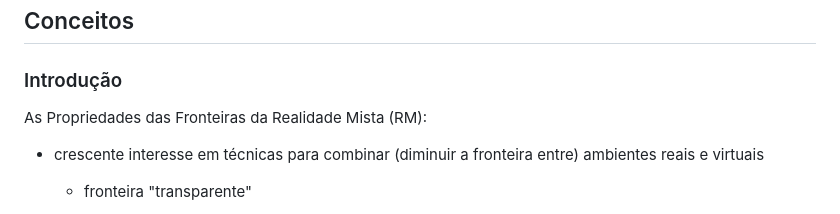
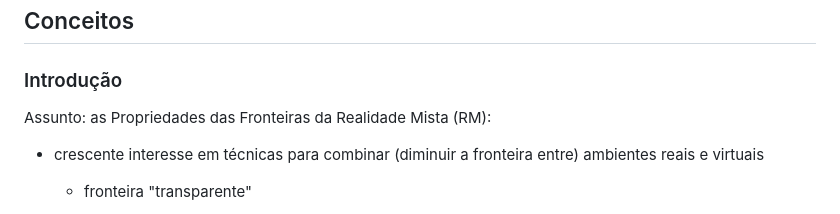
Before and after one commit to dalton-reis/UDESC_2025, a Markdown page: Trabalho_03/Trabalho_03_Slides.md, the part around the change. Drawn GitHub-style.

```diff
--- a/Trabalho_03/Trabalho_03_Slides.md
+++ b/Trabalho_03/Trabalho_03_Slides.md
@@ -15,7 +15,7 @@ UDESC - Centro de Ciências Tecnológicas
 
 ### Introdução
 
-As Propriedades das Fronteiras da Realidade Mista (RM):
+Assunto: as Propriedades das Fronteiras da Realidade Mista (RM):
 
 - crescente interesse  em técnicas para combinar (diminuir a fronteira entre) ambientes reais e virtuais
   - fronteira "transparente"
```
Also changed, not shown: Trabalho_03/Trabalho_03.md (+0 -53 lines), Trabalho_03/Trabalho_03_Slides_Figura10.png, 1 other file.
